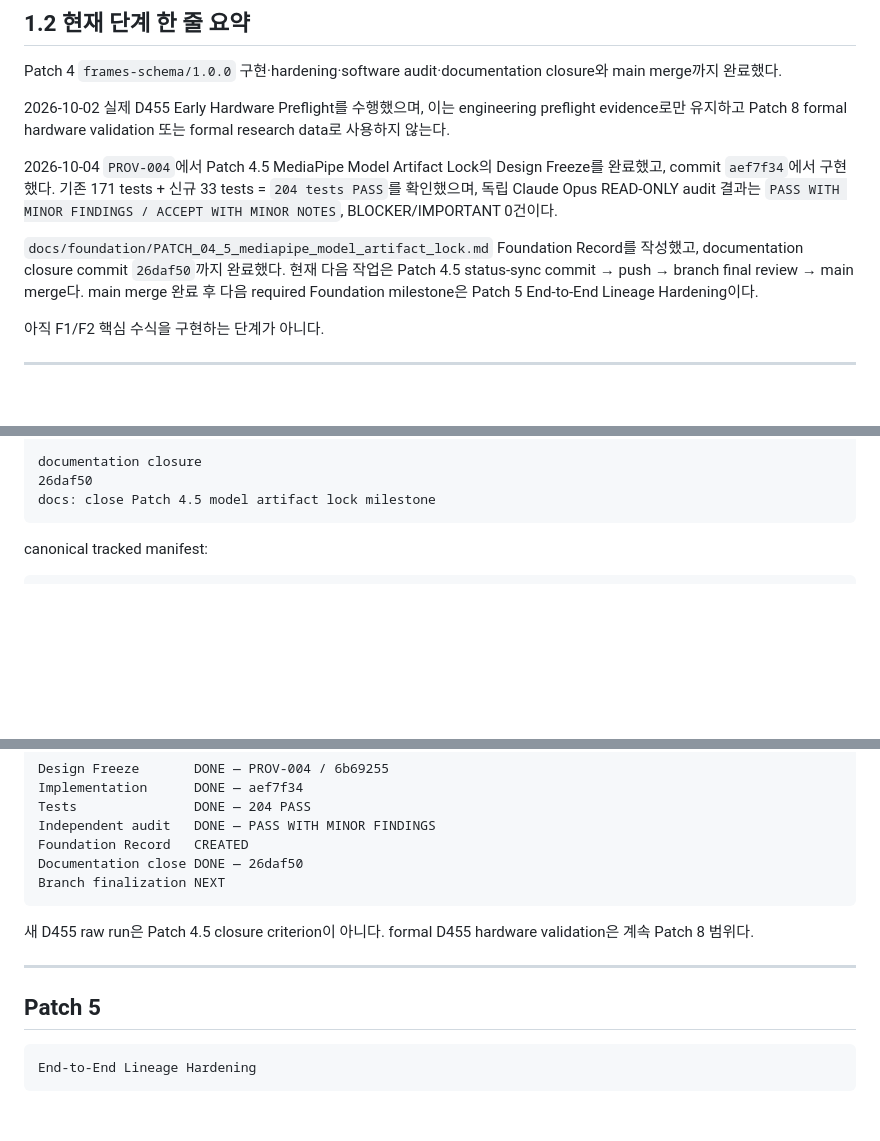
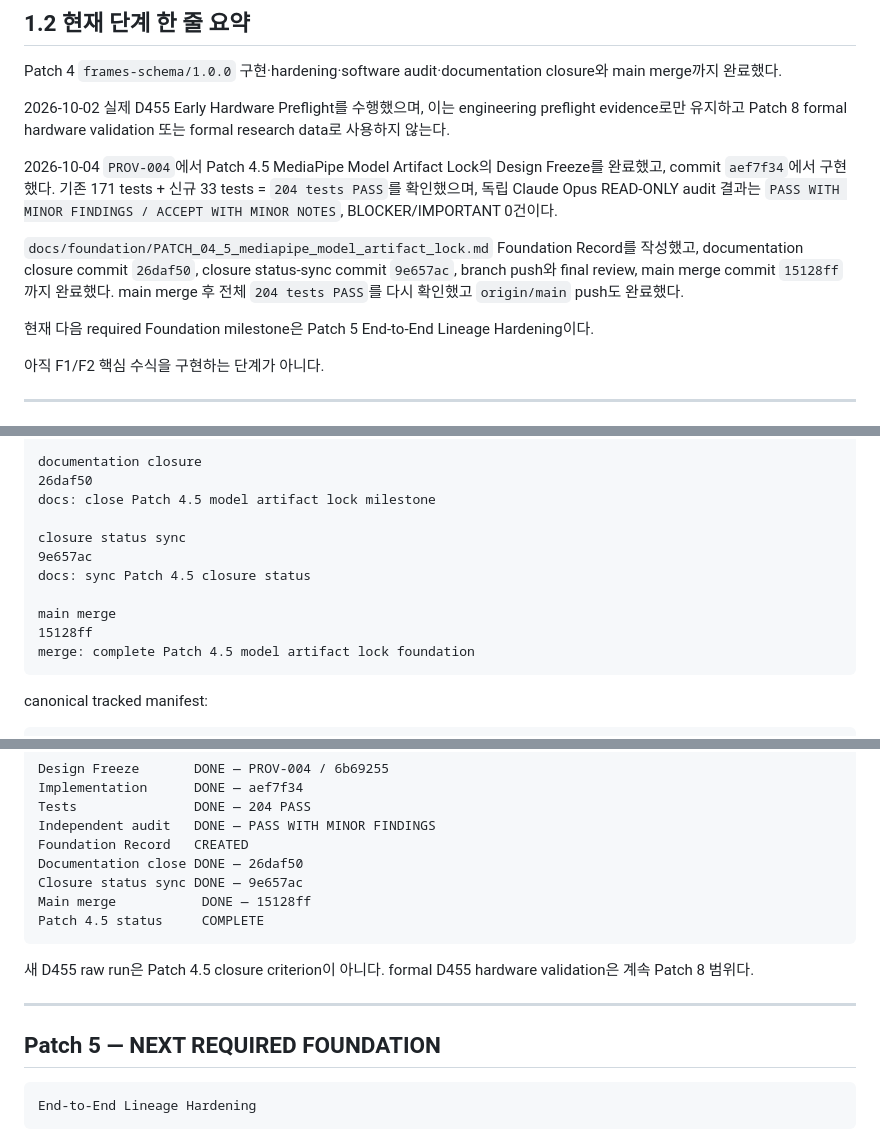
Before and after one commit to woo0208/AIoT, a Markdown page: docs/research/AIoT_RESEARCH_MASTER.md, 3 parts joined by grey strips. Drawn GitHub-style; blank space fills up the shorter version.

````diff
--- a/docs/research/AIoT_RESEARCH_MASTER.md
+++ b/docs/research/AIoT_RESEARCH_MASTER.md
@@ -166,9 +172,11 @@ commit `aef7f34`에서 구현했다. 기존 171 tests + 신규 33 tests = `204 t
 BLOCKER/IMPORTANT 0건이다.
 
 `docs/foundation/PATCH_04_5_mediapipe_model_artifact_lock.md` Foundation Record를 작성했고,
-documentation closure commit `26daf50`까지 완료했다.
-현재 다음 작업은 Patch 4.5 status-sync commit → push → branch final review → main merge다.
-main merge 완료 후 다음 required Foundation milestone은 Patch 5 End-to-End Lineage Hardening이다.
+documentation closure commit `26daf50`, closure status-sync commit `9e657ac`,
+branch push와 final review, main merge commit `15128ff`까지 완료했다.
+main merge 후 전체 `204 tests PASS`를 다시 확인했고 `origin/main` push도 완료했다.
+
+현재 다음 required Foundation milestone은 Patch 5 End-to-End Lineage Hardening이다.
 
 아직 F1/F2 핵심 수식을 구현하는 단계가 아니다.
 
@@ -1163,6 +1171,14 @@ feat: implement Patch 4.5 model artifact lock
 documentation closure
 26daf50
 docs: close Patch 4.5 model artifact lock milestone
+
+closure status sync
+9e657ac
+docs: sync Patch 4.5 closure status
+
+main merge
+15128ff
+merge: complete Patch 4.5 model artifact lock foundation
 ```
 
 canonical tracked manifest:
@@ -1256,7 +1272,9 @@ Tests               DONE — 204 PASS
 Independent audit   DONE — PASS WITH MINOR FINDINGS
 Foundation Record   CREATED
 Documentation close DONE — 26daf50
-Branch finalization NEXT
+Closure status sync DONE — 9e657ac
+Main merge           DONE — 15128ff
+Patch 4.5 status     COMPLETE
 ```
 
 새 D455 raw run은 Patch 4.5 closure criterion이 아니다.
@@ -1264,7 +1282,7 @@ formal D455 hardware validation은 계속 Patch 8 범위다.
 
 ---
 
-## Patch 5
+## Patch 5 — NEXT REQUIRED FOUNDATION
 
 ```text
 End-to-End Lineage Hardening
````
Also changed, not shown: other parts of docs/research/AIoT_RESEARCH_MASTER.md (+30 -18 lines), docs/foundation/PATCH_04_5_mediapipe_model_artifact_lock.md (+17 -20 lines).
